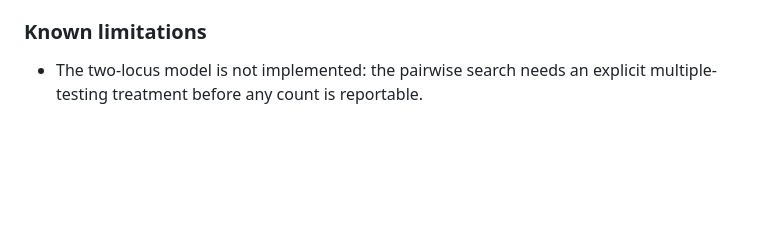
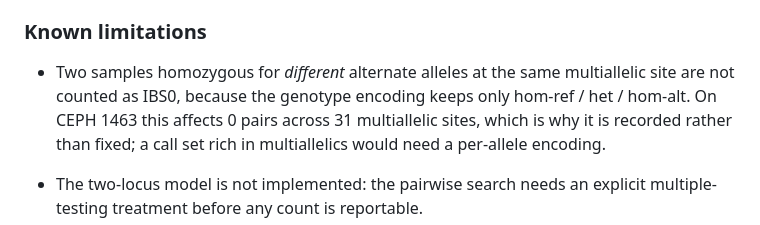
Before and after one commit to shahbazigenomics/admissible, a Markdown page: CHANGELOG.md, the part around the change. GitHub-like rendering; blank space fills up the shorter version.

Commit message:
record the gVCF fix and the multiallelic IBS0 limitation

```diff
--- a/CHANGELOG.md
+++ b/CHANGELOG.md
@@ -76,6 +76,12 @@ First release. All five checks implemented.
 
 ### Known limitations
 
+- Two samples homozygous for *different* alternate alleles at the same
+  multiallelic site are not counted as IBS0, because the genotype encoding keeps
+  only hom-ref / het / hom-alt. On CEPH 1463 this affects 0 pairs across 31
+  multiallelic sites, which is why it is recorded rather than fixed; a call set
+  rich in multiallelics would need a per-allele encoding.
+
 - The two-locus model is not implemented: the pairwise search needs an explicit
   multiple-testing treatment before any count is reportable.
 - Relationship degree beyond *related vs unrelated* is not adjudicated at typical
```
